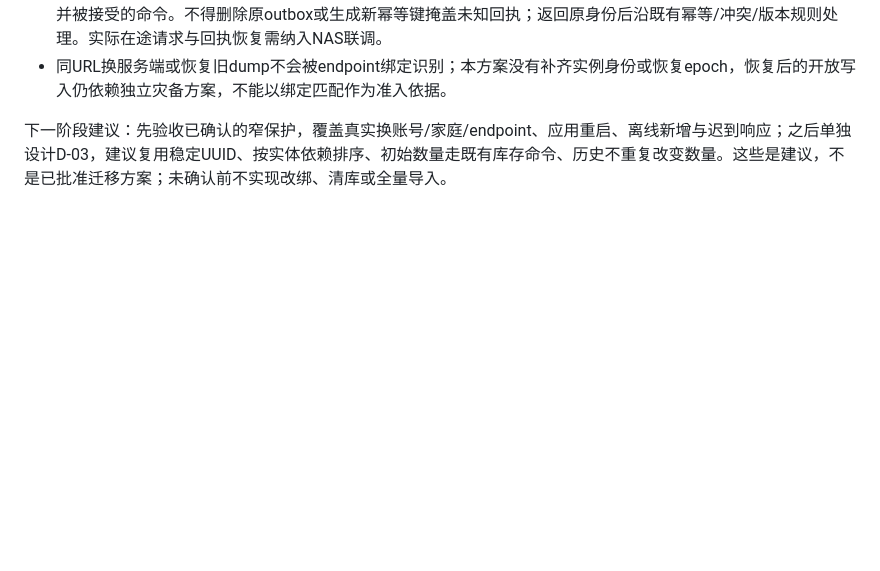
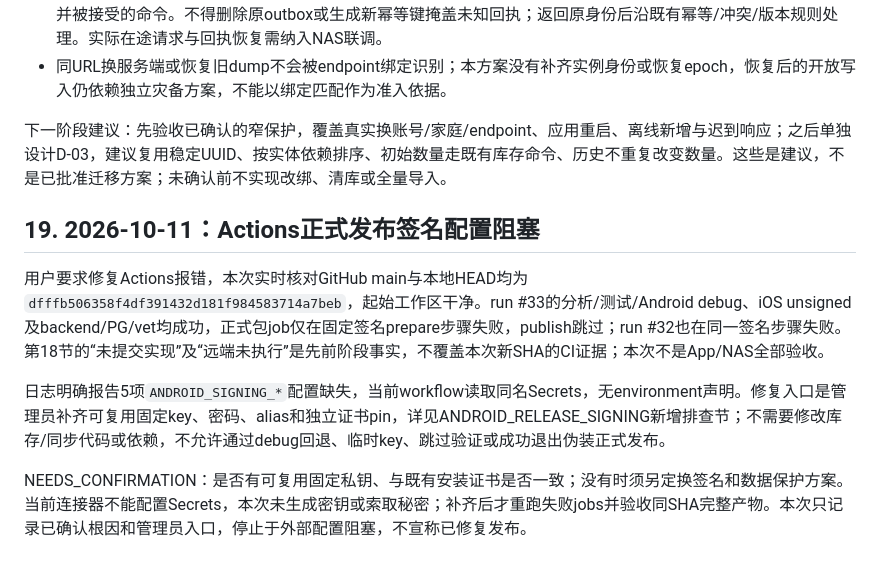
Before and after one commit to DavisDing/MomoBox, a Markdown page: docs/DESIGN.md, the part around the change. GitHub-like rendering; blank space fills up the shorter version.

```diff
--- a/docs/DESIGN.md
+++ b/docs/DESIGN.md
@@ -1188,3 +1188,11 @@ AI_CONTEXT局部更新建议：验证后登记单工作区持久绑定、离线
 - 同URL换服务端或恢复旧dump不会被endpoint绑定识别；本方案没有补齐实例身份或恢复epoch，恢复后的开放写入仍依赖独立灾备方案，不能以绑定匹配作为准入依据。
 
 下一阶段建议：先验收已确认的窄保护，覆盖真实换账号/家庭/endpoint、应用重启、离线新增与迟到响应；之后单独设计D-03，建议复用稳定UUID、按实体依赖排序、初始数量走既有库存命令、历史不重复改变数量。这些是建议，不是已批准迁移方案；未确认前不实现改绑、清库或全量导入。
+
+## 19. 2026-10-11：Actions正式发布签名配置阻塞
+
+用户要求修复Actions报错，本次实时核对GitHub main与本地HEAD均为`dfffb506358f4df391432d181f984583714a7beb`，起始工作区干净。run #33的分析/测试/Android debug、iOS unsigned及backend/PG/vet均成功，正式包job仅在固定签名prepare步骤失败，publish跳过；run #32也在同一签名步骤失败。第18节的“未提交实现”及“远端未执行”是先前阶段事实，不覆盖本次新SHA的CI证据；本次不是App/NAS全部验收。
+
+日志明确报告5项`ANDROID_SIGNING_*`配置缺失，当前workflow读取同名Secrets，无environment声明。修复入口是管理员补齐可复用固定key、密码、alias和独立证书pin，详见ANDROID_RELEASE_SIGNING新增排查节；不需要修改库存/同步代码或依赖，不允许通过debug回退、临时key、跳过验证或成功退出伪装正式发布。
+
+NEEDS_CONFIRMATION：是否有可复用固定私钥、与既有安装证书是否一致；没有时须另定换签名和数据保护方案。当前连接器不能配置Secrets，本次未生成密钥或索取秘密；补齐后才重跑失败jobs并验收同SHA完整产物。本次只记录已确认根因和管理员入口，停止于外部配置阻塞，不宣称已修复发布。
```
Also changed, not shown: docs/ANDROID_RELEASE_SIGNING.md (+13 -0 lines), docs/VALIDATION.md (+12 -0 lines).
